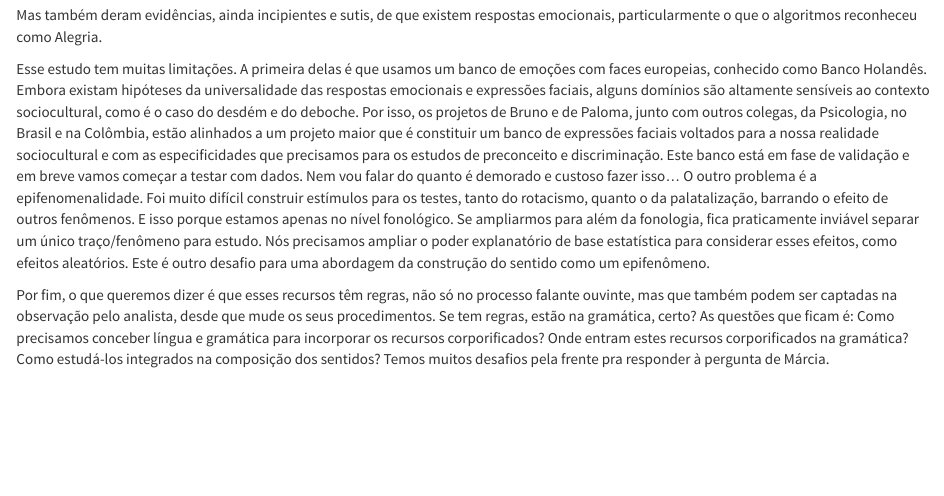
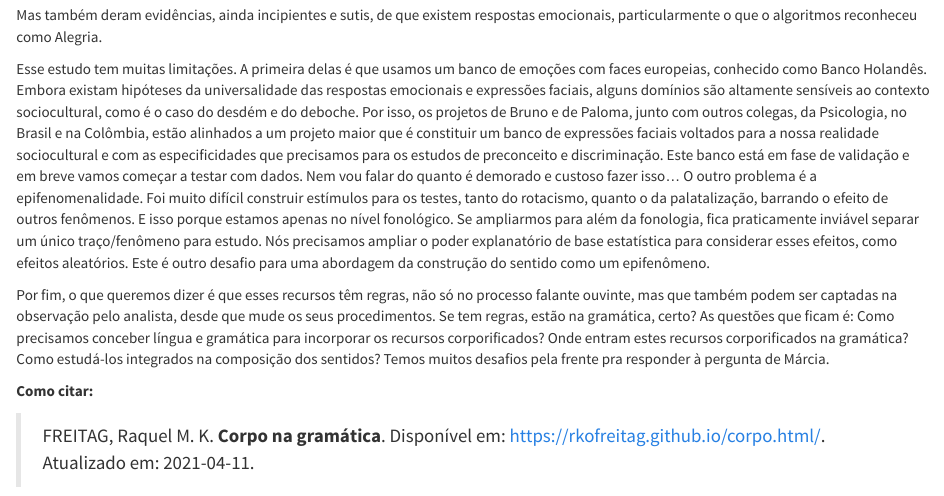
Before and after one commit to rkofreitag/rkofreitag.github.io, an R Markdown document (corpo.Rmd): the page in a window 1100 px wide, from 2570 px down. Rendered offline with R 4.5, knitr and Pandoc, with nearby package versions.

Commit message:
atualizacao

```diff
--- a/corpo.Rmd
+++ b/corpo.Rmd
@@ -79,3 +79,8 @@ Esse estudo tem muitas limitações. A primeira delas é que usamos um banco de
 
 Por fim, o que queremos dizer é que esses recursos têm regras, não só no processo falante ouvinte, mas que também podem ser captadas na observação pelo analista, desde que mude os seus procedimentos. Se tem regras, estão na gramática, certo?
 As questões que ficam é: Como precisamos conceber língua e gramática para incorporar os recursos corporificados?  Onde entram estes recursos corporificados na gramática? Como estudá-los integrados na composição dos sentidos? Temos muitos desafios pela frente pra responder à pergunta de Márcia.
+
+
+**Como citar:**
+
+>FREITAG, Raquel M. K. **Corpo na gramática**.  Disponível em: <https://rkofreitag.github.io/corpo.html/>. Atualizado em: `r Sys.Date()`.
```
Also changed, not shown: corpo.html.
